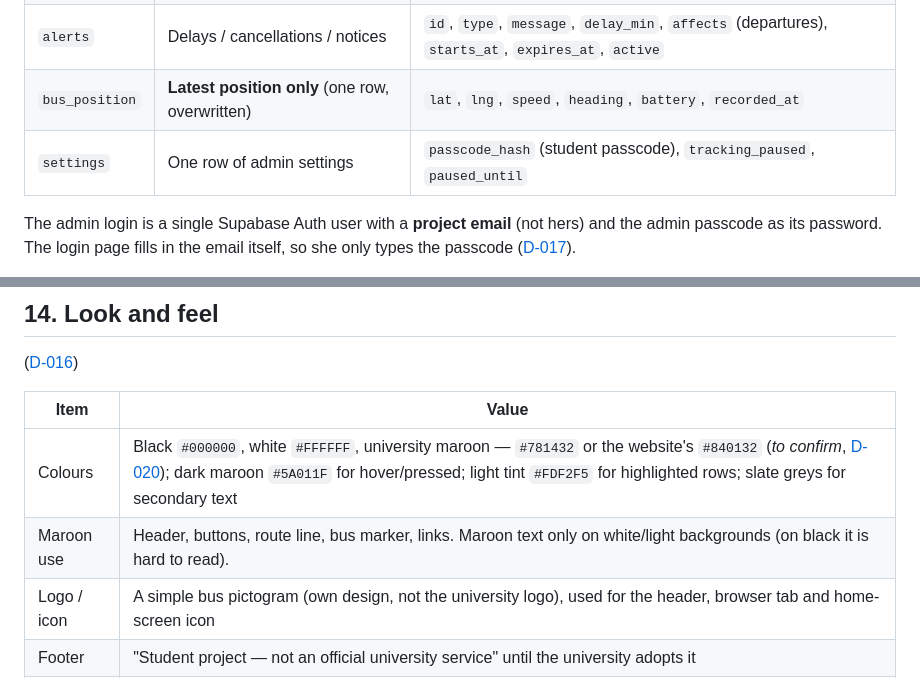
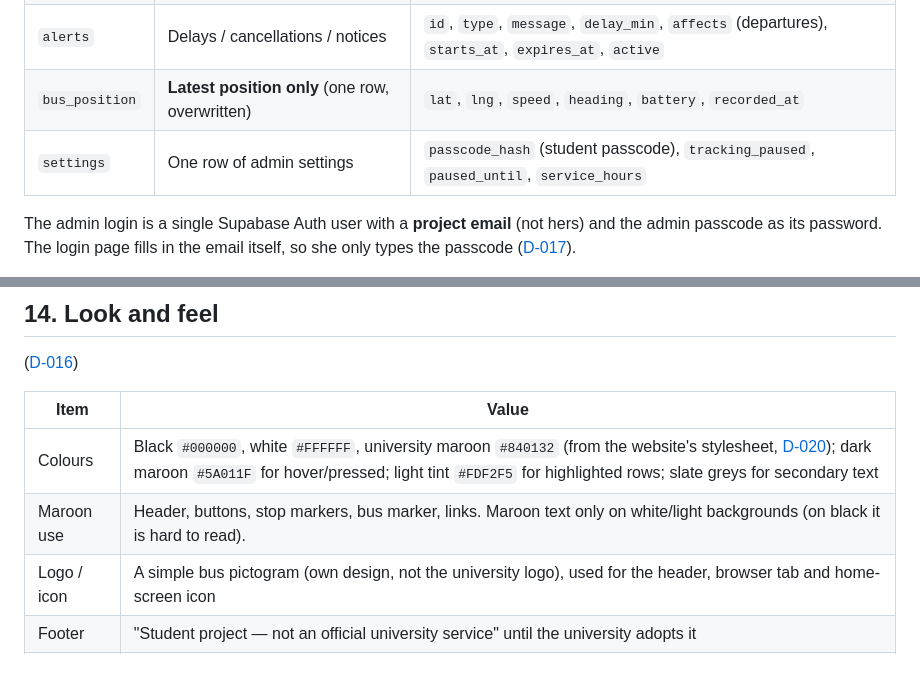
Before and after one commit to ateagoldfish/AUB-Mediterraneo-Bus-Web-App, a Markdown page: docs/SPEC.md, 2 parts joined by grey strips. Drawn GitHub-style.

```diff
--- a/docs/SPEC.md
+++ b/docs/SPEC.md
@@ -185,7 +189,7 @@ and what to do. Details in [D-018](DECISIONS.md#d-018).
 | `departures` | The timetable | `id`, `stop_id`, `time`, `days` (e.g. Mon–Fri), `note` |
 | `alerts` | Delays / cancellations / notices | `id`, `type`, `message`, `delay_min`, `affects` (departures), `starts_at`, `expires_at`, `active` |
 | `bus_position` | **Latest position only** (one row, overwritten) | `lat`, `lng`, `speed`, `heading`, `battery`, `recorded_at` |
-| `settings` | One row of admin settings | `passcode_hash` (student passcode), `tracking_paused`, `paused_until` |
+| `settings` | One row of admin settings | `passcode_hash` (student passcode), `tracking_paused`, `paused_until`, `service_hours` |
 
 The admin login is a single Supabase Auth user with a **project email** (not hers) and the admin passcode as its
 password. The login page fills in the email itself, so she only types the passcode ([D-017](DECISIONS.md#d-017)).
@@ -295,8 +299,8 @@ page code. Adding a language later means copying that file and translating it. S
 
 | Item | Value |
 |---|---|
-| Colours | Black `#000000`, white `#FFFFFF`, university maroon — `#781432` or the website's `#840132` (_to confirm_, [D-020](DECISIONS.md#d-020)); dark maroon `#5A011F` for hover/pressed; light tint `#FDF2F5` for highlighted rows; slate greys for secondary text |
-| Maroon use | Header, buttons, route line, bus marker, links. Maroon text only on white/light backgrounds (on black it is hard to read). |
+| Colours | Black `#000000`, white `#FFFFFF`, university maroon `#840132` (from the website's stylesheet, [D-020](DECISIONS.md#d-020)); dark maroon `#5A011F` for hover/pressed; light tint `#FDF2F5` for highlighted rows; slate greys for secondary text |
+| Maroon use | Header, buttons, stop markers, bus marker, links. Maroon text only on white/light backgrounds (on black it is hard to read). |
 | Logo / icon | A simple bus pictogram (own design, not the university logo), used for the header, browser tab and home-screen icon |
 | Footer | "Student project — not an official university service" until the university adopts it |
 | Font | **Inter** (same as the university website), stored with the site rather than loaded from Google ([D-020](DECISIONS.md#d-020)) |
```
Also changed, not shown: other parts of docs/SPEC.md (+17 -13 lines), docs/DECISIONS.md (+38 -2 lines).
